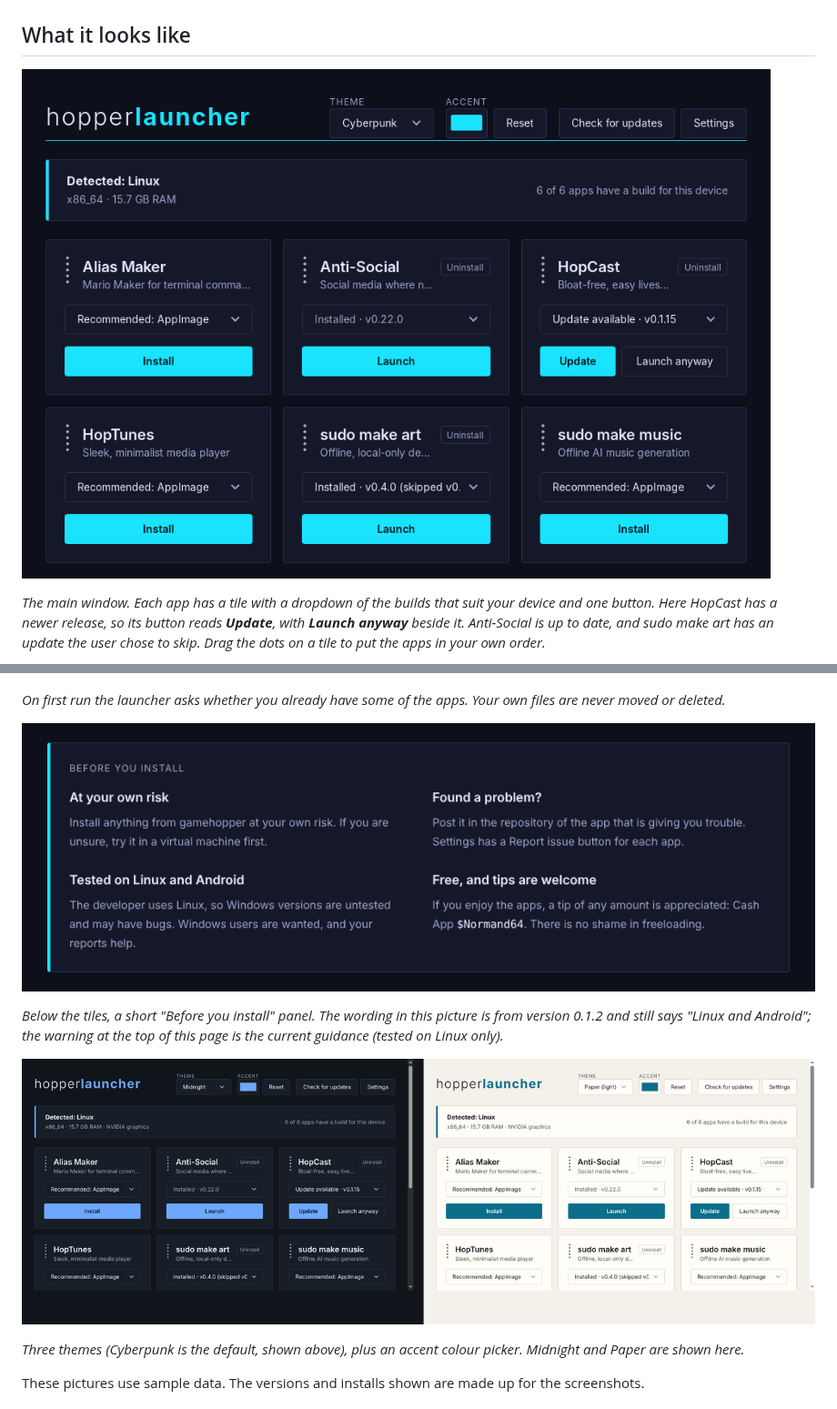
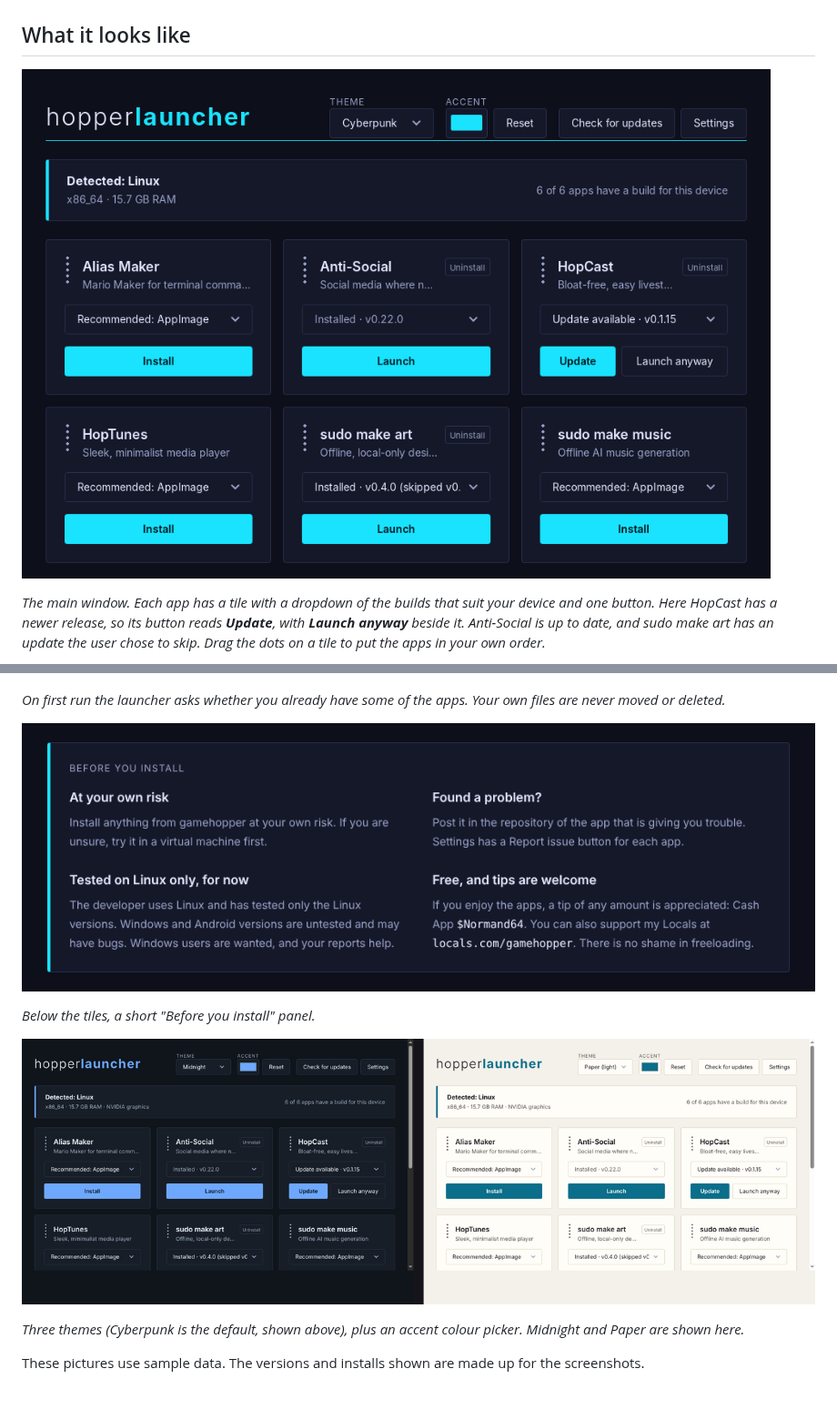
Before and after one commit to theStyleWithin/hopper-launcher, a Markdown page: README.md, 2 parts joined by grey strips. Shown at 91% size. Drawn GitHub-style; pictures changed too: docs/images/before-you-install.png, docs/images/launcher-main.png, docs/images/themes.png.

```diff
--- a/README.md
+++ b/README.md
@@ -29,7 +29,7 @@ update is available.
 
 ![The Before you install panel with four short notes.](docs/images/before-you-install.png)
 
-*Below the tiles, a short "Before you install" panel. The wording in this picture is from version 0.1.2 and still says "Linux and Android"; the warning at the top of this page is the current guidance (tested on Linux only).*
+*Below the tiles, a short "Before you install" panel.*
 
 ![The launcher in the Midnight and Paper (light) themes.](docs/images/themes.png)
 
```
Also changed, not shown: 6 other files.
